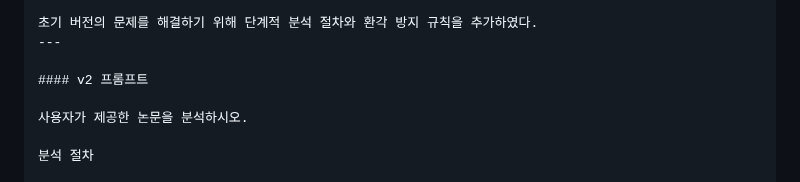
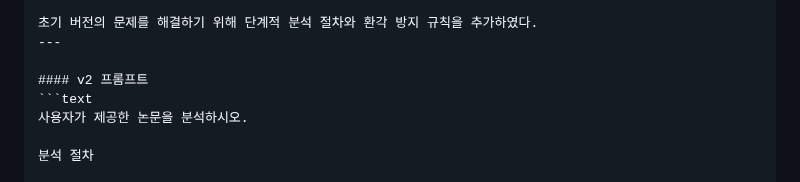
Before and after one commit to jes8765/ia-codyssey, a Markdown page: B1-1/2.Prompt_System_Design.md, the part around the change. Drawn GitHub-style.

````diff
--- a/B1-1/2.Prompt_System_Design.md
+++ b/B1-1/2.Prompt_System_Design.md
@@ -632,7 +632,7 @@ v1의 문제점
 ---
 
 #### v2 프롬프트
-
+```text
 사용자가 제공한 논문을 분석하시오.
 
 분석 절차
````
